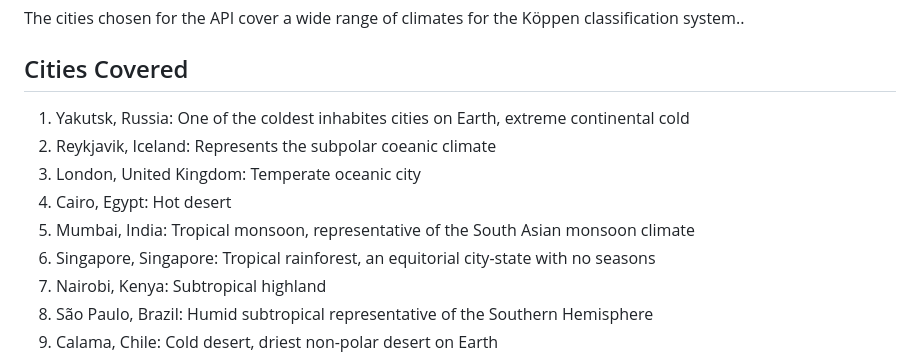
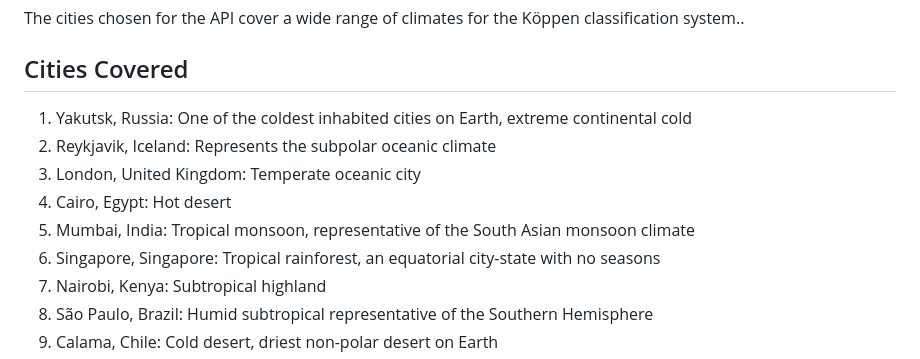
Before and after one commit to mattyluke/weather-api, a Markdown page: README.md, the part around one of its changes. Rendered like a GitHub page.

```diff
--- a/README.md
+++ b/README.md
@@ -11,12 +11,12 @@ This API stores and processes data collected between 1st January 2000 and the 31
 The cities chosen for the API cover a wide range of climates for the Köppen classification system..
 
 ## Cities Covered
-1. Yakutsk, Russia: One of the coldest inhabites cities on Earth, extreme continental cold
-2. Reykjavik, Iceland: Represents the subpolar coeanic climate
+1. Yakutsk, Russia: One of the coldest inhabited cities on Earth, extreme continental cold
+2. Reykjavik, Iceland: Represents the subpolar oceanic climate
 3. London, United Kingdom: Temperate oceanic city
 4. Cairo, Egypt: Hot desert
 5. Mumbai, India: Tropical monsoon, representative of the South Asian monsoon climate
-6. Singapore, Singapore: Tropical rainforest, an equitorial city-state with no seasons
+6. Singapore, Singapore: Tropical rainforest, an equatorial city-state with no seasons
 7. Nairobi, Kenya: Subtropical highland
 8. São Paulo, Brazil: Humid subtropical representative of the Southern Hemisphere
 9. Calama, Chile: Cold desert, driest non-polar desert on Earth
```
Also changed, not shown: other parts of README.md (+34 -6 lines).
